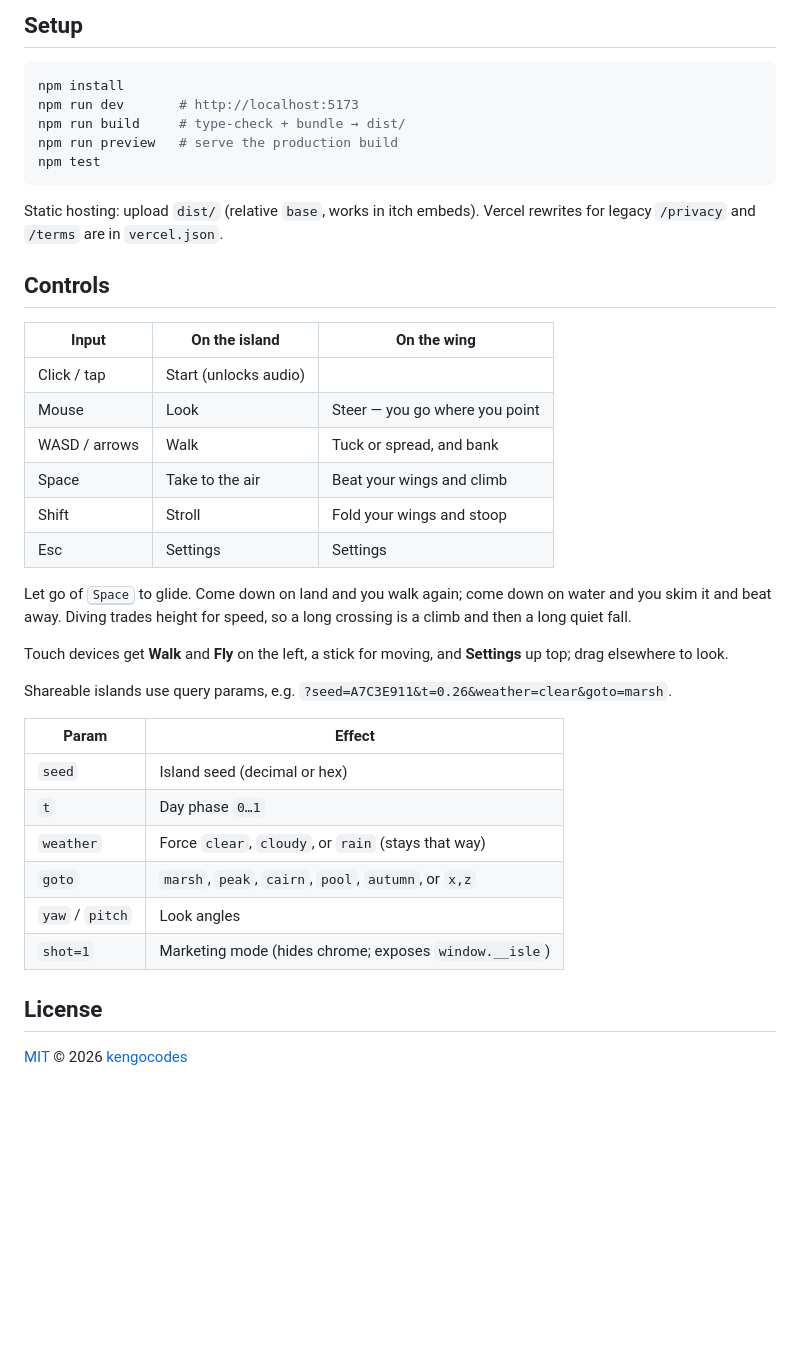
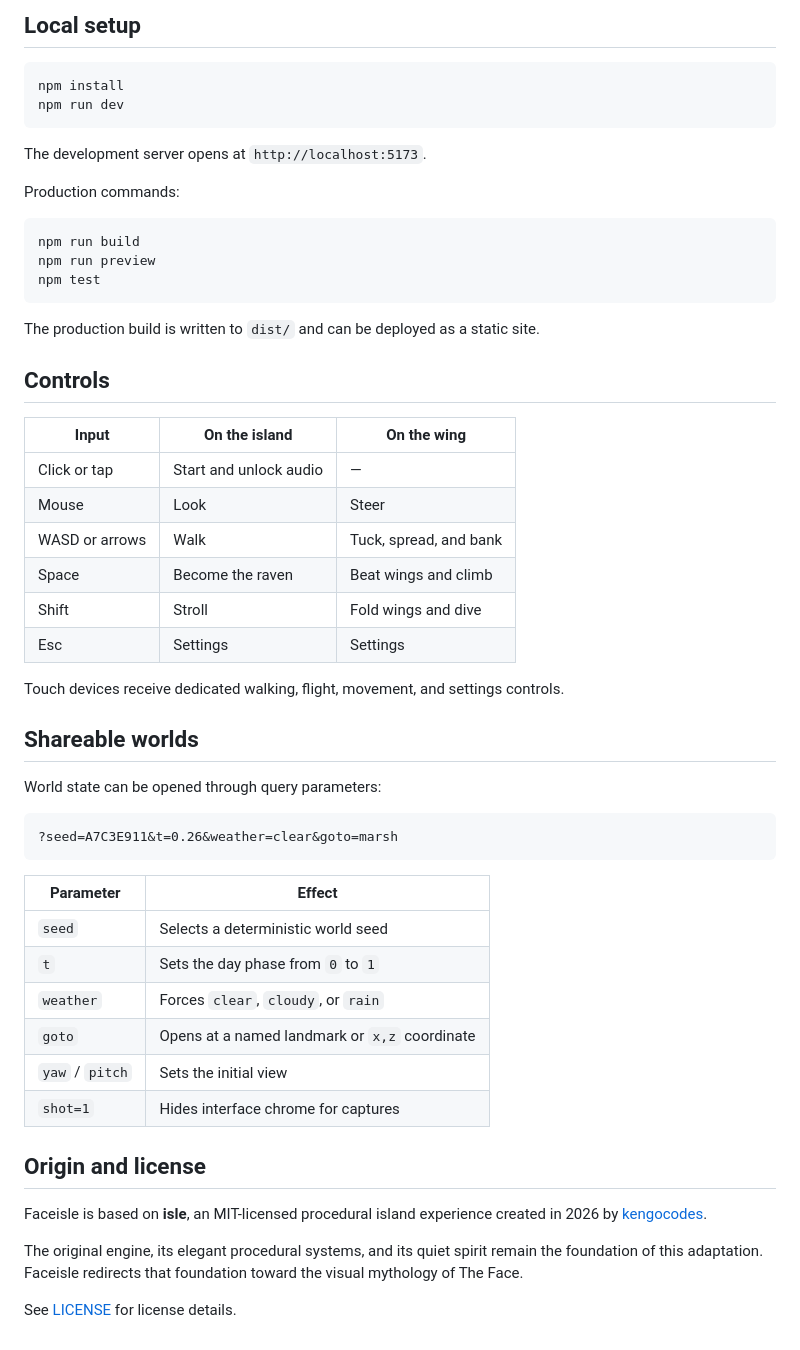
Before and after one commit to faceofrobin/faceisle, a Markdown page: README.md, the part around one of its changes. Drawn GitHub-style; blank space fills up the shorter version.

````diff
--- a/README.md
+++ b/README.md
@@ -32,42 +161,57 @@ Terrain, creatures, and sound are all generated at runtime by a small custom eng
 
-## Setup
+## Local setup
 
 ```bash
 npm install
-npm run dev       # http://localhost:5173
-npm run build     # type-check + bundle → dist/
-npm run preview   # serve the production build
+npm run dev
+```
+
+The development server opens at `http://localhost:5173`.
+
+Production commands:
+
+```bash
+npm run build
+npm run preview
 npm test
 ```
 
-Static hosting: upload `dist/` (relative `base`, works in itch embeds). Vercel rewrites for legacy `/privacy` and `/terms` are in `vercel.json`.
+The production build is written to `dist/` and can be deployed as a static site.
 
 ## Controls
 
-| Input         | On the island         | On the wing                     |
-| ------------- | --------------------- | ------------------------------- |
-| Click / tap   | Start (unlocks audio) |                                 |
-| Mouse         | Look                  | Steer — you go where you point  |
-| WASD / arrows | Walk                  | Tuck or spread, and bank        |
-| Space         | Take to the air       | Beat your wings and climb       |
-| Shift         | Stroll                | Fold your wings and stoop       |
-| Esc           | Settings              | Settings                        |
+| Input | On the island | On the wing |
+| --- | --- | --- |
+| Click or tap | Start and unlock audio | — |
+| Mouse | Look | Steer |
+| WASD or arrows | Walk | Tuck, spread, and bank |
+| Space | Become the raven | Beat wings and climb |
+| Shift | Stroll | Fold wings and dive |
+| Esc | Settings | Settings |
 
-Let go of <kbd>Space</kbd> to glide. Come down on land and you walk again; come down on water and you skim it and beat away. Diving trades height for speed, so a long crossing is a climb and then a long quiet fall.
+Touch devices receive dedicated walking, flight, movement, and settings controls.
 
-Touch devices get **Walk** and **Fly** on the left, a stick for moving, and **Settings** up top; drag elsewhere to look.
+## Shareable worlds
 
-Shareable islands use query params, e.g. `?seed=A7C3E911&t=0.26&weather=clear&goto=marsh`.
+World state can be opened through query parameters:
 
-| Param | Effect |
-| ----- | ------ |
-| `seed` | Island seed (decimal or hex) |
-| `t` | Day phase `0…1` |
-| `weather` | Force `clear`, `cloudy`, or `rain` (stays that way) |
-| `goto` | `marsh`, `peak`, `cairn`, `pool`, `autumn`, or `x,z` |
-| `yaw` / `pitch` | Look angles |
-| `shot=1` | Marketing mode (hides chrome; exposes `window.__isle`) |
+```text
+?seed=A7C3E911&t=0.26&weather=clear&goto=marsh
+```
 
-## License
+| Parameter | Effect |
+| --- | --- |
+| `seed` | Selects a deterministic world seed |
+| `t` | Sets the day phase from `0` to `1` |
+| `weather` | Forces `clear`, `cloudy`, or `rain` |
+| `goto` | Opens at a named landmark or `x,z` coordinate |
+| `yaw` / `pitch` | Sets the initial view |
+| `shot=1` | Hides interface chrome for captures |
 
-[MIT](LICENSE) © 2026 [kengocodes](https://github.com/kengocodes)
+## Origin and license
+
+Faceisle is based on **isle**, an MIT-licensed procedural island experience created in 2026 by [kengocodes](https://github.com/kengocodes/isle).
+
+The original engine, its elegant procedural systems, and its quiet spirit remain the foundation of this adaptation. Faceisle redirects that foundation toward the visual mythology of The Face.
+
+See [LICENSE](LICENSE) for license details.
````
Also changed, not shown: other parts of README.md (+150 -21 lines).
